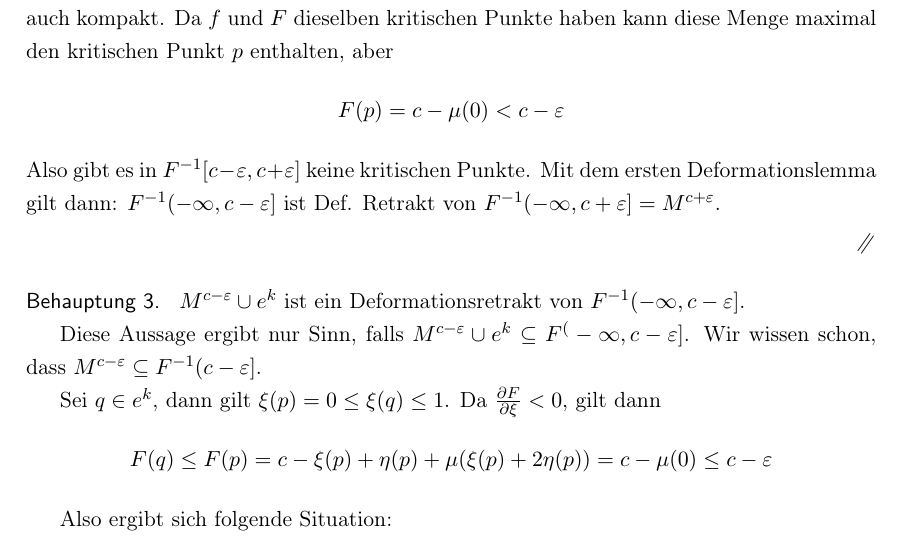
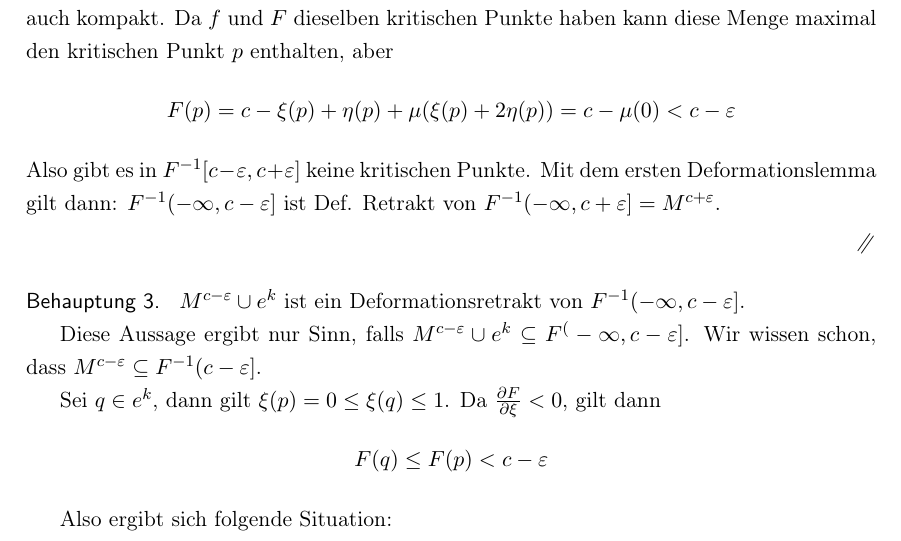
Before and after one commit to jakdimi/morsetheorie, a LaTeX document (vortrag/vortrag.tex, which reads vortrag/sec3-das-zweite-deformationslemma.tex): part of page 14 of 20, cut so that both start at the same text. Compiled offline with pdfLaTeX.

Commit message:
kleine Ungenauigkeit

```diff
--- a/vortrag/sec3-das-zweite-deformationslemma.tex
+++ b/vortrag/sec3-das-zweite-deformationslemma.tex
@@ -128,7 +128,7 @@ enthält der den kritischen Punkt $p$ enthält.
     $F^{-1}[c - \varepsilon, c + \varepsilon]$ auch kompakt. Da $f$ und $F$
     dieselben kritischen Punkte haben kann diese Menge maximal den kritischen
     Punkt $p$ enthalten, aber
-    \[ F(p) = c - \mu(0) < c - \varepsilon \]
+    \[ F(p) = c - \xi(p) + \eta(p) + \mu(\xi(p) + 2\eta(p)) = c - \mu(0) < c - \varepsilon \]
     Also gibt es in $F^{-1}[c - \varepsilon, c + \varepsilon]$ keine kritischen
     Punkte. Mit dem ersten Deformationslemma gilt dann:
     $F^{-1}(- \infty, c - \varepsilon]$ ist Def. Retrakt von
@@ -144,7 +144,7 @@ enthält der den kritischen Punkt $p$ enthält.
 
     Sei $q \in e^k$, dann gilt $\xi(p) = 0 \leq \xi(q) \leq 1$. Da
     $\pderive[F]{\xi} < 0$, gilt dann
-    \[ F(q) \leq F(p) = c - \xi(p) + \eta(p) + \mu(\xi(p) + 2\eta(p)) = c - \mu(0) \leq c - \varepsilon \]
+    \[ F(q) \leq F(p) < c - \varepsilon \]
 
     Also ergibt sich folgende Situation:
 
```
Also changed, not shown: vortrag/vortrag.pdf.
